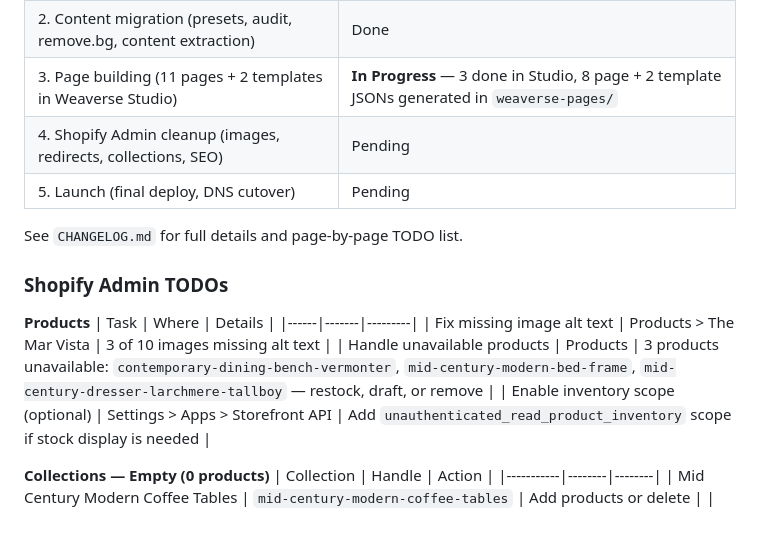
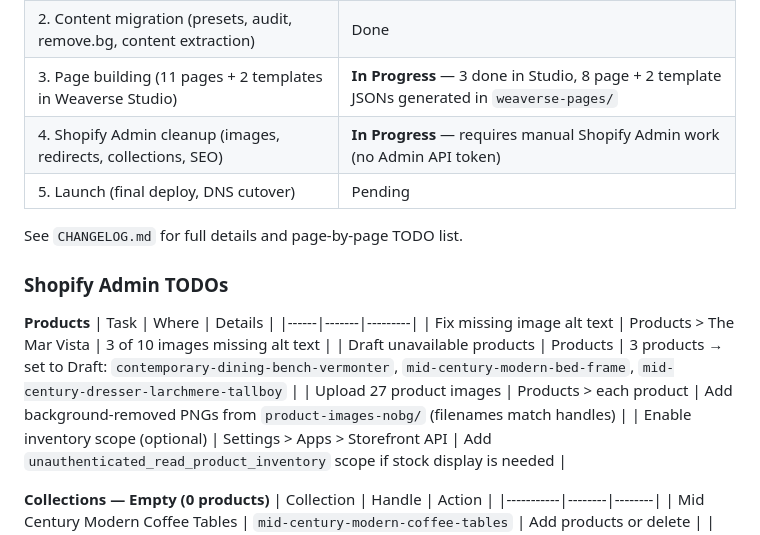
Before and after one commit to rwlarow-ui/moderncre8ve-hydrogen, a Markdown page: CLAUDE.md, the part around the change. GitHub-like rendering.

```diff
--- a/CLAUDE.md
+++ b/CLAUDE.md
@@ -35,7 +35,7 @@ Replacement for moderncre8ve.com — handcrafted modern furniture (mid-century,
 | 1. Foundation (branding, SEO, redirects, MCP) | Done |
 | 2. Content migration (presets, audit, remove.bg, content extraction) | Done |
 | 3. Page building (11 pages + 2 templates in Weaverse Studio) | **In Progress** — 3 done in Studio, 8 page + 2 template JSONs generated in `weaverse-pages/` |
-| 4. Shopify Admin cleanup (images, redirects, collections, SEO) | Pending |
+| 4. Shopify Admin cleanup (images, redirects, collections, SEO) | **In Progress** — requires manual Shopify Admin work (no Admin API token) |
 | 5. Launch (final deploy, DNS cutover) | Pending |
 
 See `CHANGELOG.md` for full details and page-by-page TODO list.
@@ -46,7 +46,8 @@ See `CHANGELOG.md` for full details and page-by-page TODO list.
 | Task | Where | Details |
 |------|-------|---------|
 | Fix missing image alt text | Products > The Mar Vista | 3 of 10 images missing alt text |
-| Handle unavailable products | Products | 3 products unavailable: `contemporary-dining-bench-vermonter`, `mid-century-modern-bed-frame`, `mid-century-dresser-larchmere-tallboy` — restock, draft, or remove |
+| Draft unavailable products | Products | 3 products → set to Draft: `contemporary-dining-bench-vermonter`, `mid-century-modern-bed-frame`, `mid-century-dresser-larchmere-tallboy` |
+| Upload 27 product images | Products > each product | Add background-removed PNGs from `product-images-nobg/` (filenames match handles) |
 | Enable inventory scope (optional) | Settings > Apps > Storefront API | Add `unauthenticated_read_product_inventory` scope if stock display is needed |
 
 **Collections — Empty (0 products)**
```
Also changed, not shown: CHANGELOG.md (+22 -1 lines).
